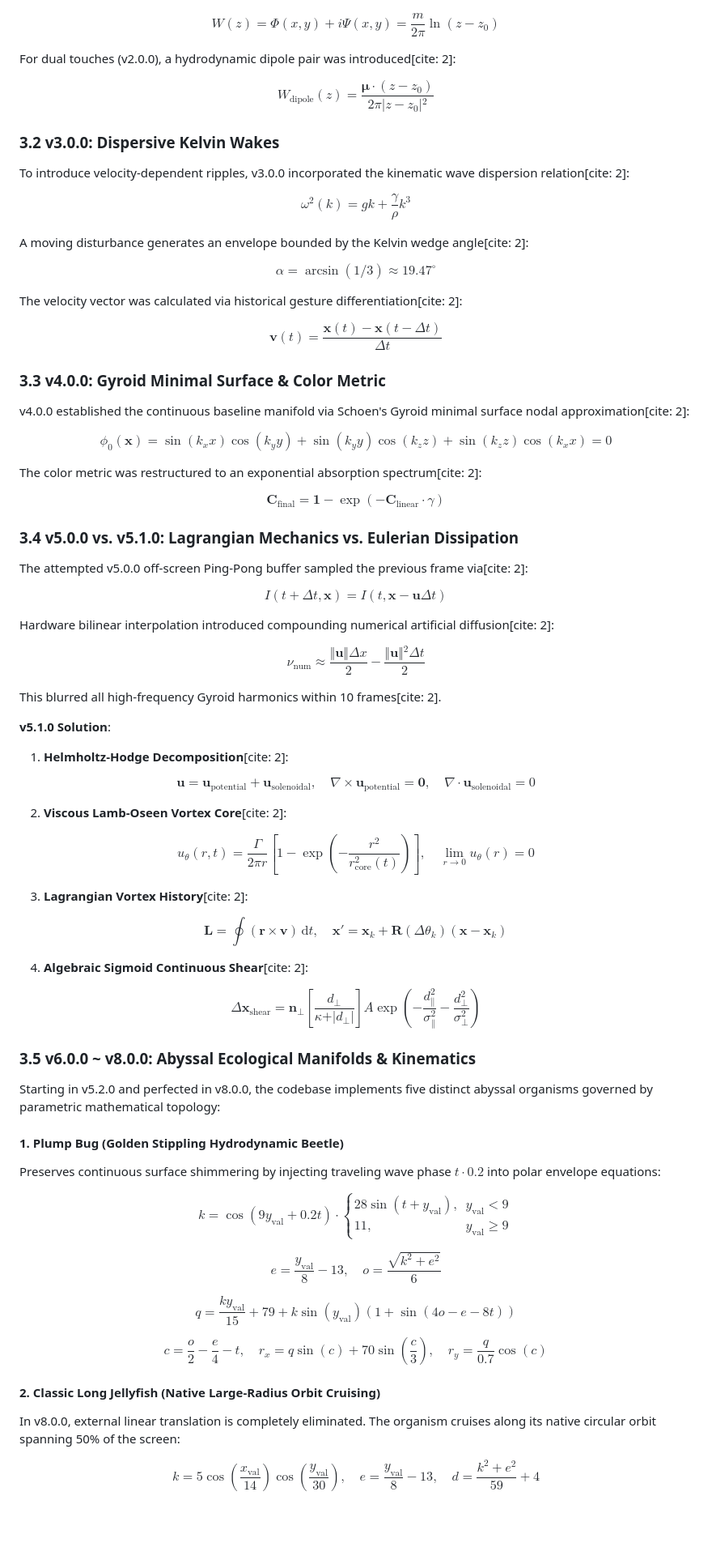
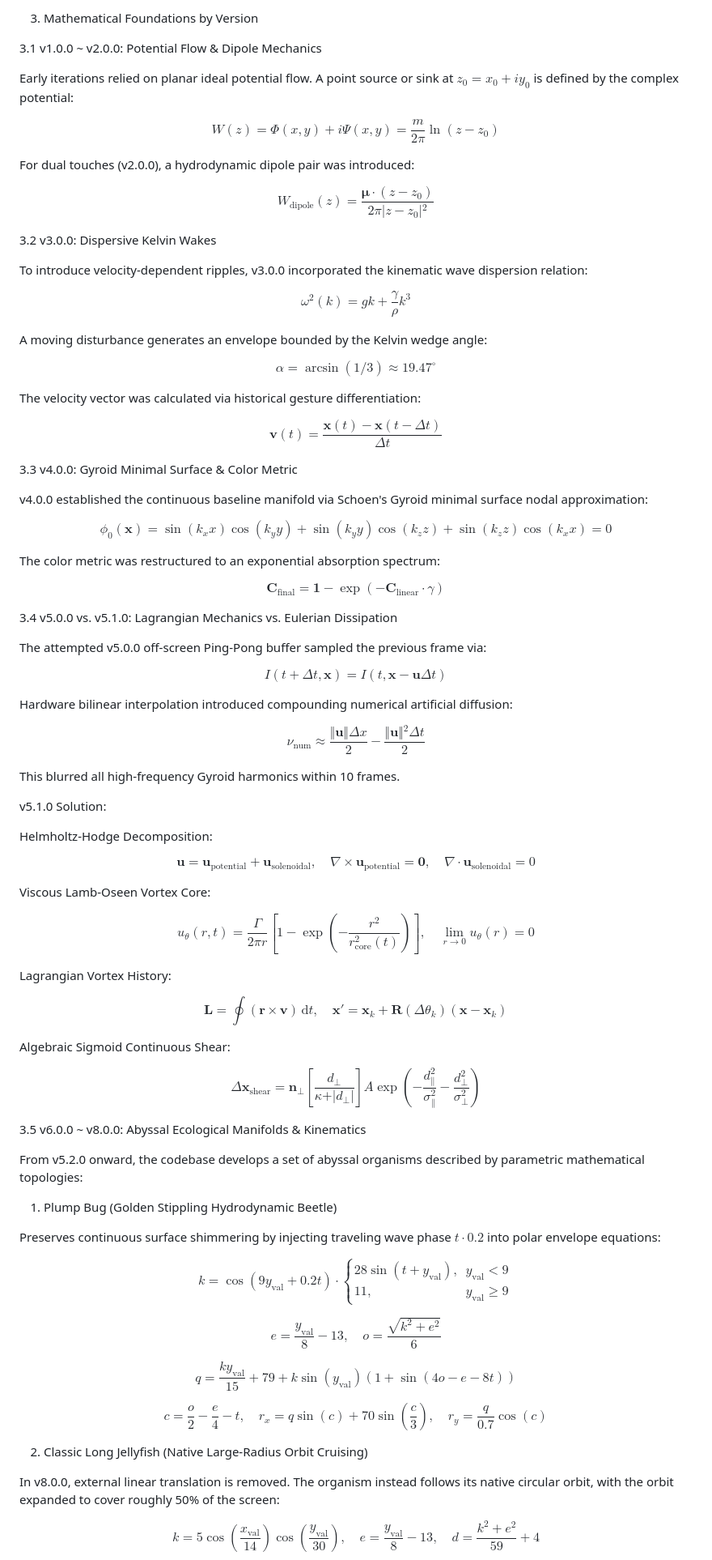
Before and after one commit to Defei-Wang/agsl-fluid-wallpaper, a Markdown page: README.md, the part around one of its changes. Shown at 81% size. Rendered like a GitHub page; blank space fills up the shorter version.

```diff
--- a/README.md
+++ b/README.md
@@ -51,69 +119,74 @@ Early iterations relied on planar ideal potential flow[cite: 2]. A point source
+3. Mathematical Foundations by Version
+
+3.1 v1.0.0 ~ v2.0.0: Potential Flow & Dipole Mechanics
+
+Early iterations relied on planar ideal potential flow. A point source or sink at $z_0 = x_0 + i y_0$ is defined by the complex potential:
 
 $$W(z) = \Phi(x, y) + i \Psi(x, y) = \frac{m}{2\pi} \ln(z - z_0)$$
 
-For dual touches (v2.0.0), a hydrodynamic dipole pair was introduced[cite: 2]:
+For dual touches (v2.0.0), a hydrodynamic dipole pair was introduced:
 
 $$W_{\text{dipole}}(z) = \frac{\boldsymbol{\mu} \cdot (z - z_0)}{2\pi \vert{}z - z_0\vert{}^2}$$
 
-### 3.2 v3.0.0: Dispersive Kelvin Wakes
+3.2 v3.0.0: Dispersive Kelvin Wakes
 
-To introduce velocity-dependent ripples, v3.0.0 incorporated the kinematic wave dispersion relation[cite: 2]:
+To introduce velocity-dependent ripples, v3.0.0 incorporated the kinematic wave dispersion relation:
 
 $$\omega^2(k) = gk + \frac{\gamma}{\rho} k^3$$
 
-A moving disturbance generates an envelope bounded by the Kelvin wedge angle[cite: 2]:
+A moving disturbance generates an envelope bounded by the Kelvin wedge angle:
 
 $$\alpha = \arcsin(1/3) \approx 19.47^\circ$$
 
-The velocity vector was calculated via historical gesture differentiation[cite: 2]:
+The velocity vector was calculated via historical gesture differentiation:
 
 $$\mathbf{v}(t) = \frac{\mathbf{x}(t) - \mathbf{x}(t - \Delta t)}{\Delta t}$$
 
-### 3.3 v4.0.0: Gyroid Minimal Surface & Color Metric
+3.3 v4.0.0: Gyroid Minimal Surface & Color Metric
 
-v4.0.0 established the continuous baseline manifold via Schoen's Gyroid minimal surface nodal approximation[cite: 2]:
+v4.0.0 established the continuous baseline manifold via Schoen's Gyroid minimal surface nodal approximation:
 
 $$\phi_0(\mathbf{x}) = \sin(k_x x) \cos(k_y y) + \sin(k_y y) \cos(k_z z) + \sin(k_z z) \cos(k_x x) = 0$$
 
-The color metric was restructured to an exponential absorption spectrum[cite: 2]:
+The color metric was restructured to an exponential absorption spectrum:
 
 $$\mathbf{C}_{\text{final}} = \mathbf{1} - \exp(-\mathbf{C}_{\text{linear}} \cdot \gamma)$$
 
-### 3.4 v5.0.0 vs. v5.1.0: Lagrangian Mechanics vs. Eulerian Dissipation
+3.4 v5.0.0 vs. v5.1.0: Lagrangian Mechanics vs. Eulerian Dissipation
 
-The attempted v5.0.0 off-screen Ping-Pong buffer sampled the previous frame via[cite: 2]:
+The attempted v5.0.0 off-screen Ping-Pong buffer sampled the previous frame via:
 
 $$I(t + \Delta t, \mathbf{x}) = I(t, \mathbf{x} - \mathbf{u} \Delta t)$$
 
-Hardware bilinear interpolation introduced compounding numerical artificial diffusion[cite: 2]:
+Hardware bilinear interpolation introduced compounding numerical artificial diffusion:
 
 $$\nu_{\text{num}} \approx \frac{\Vert{}\mathbf{u}\Vert{} \Delta x}{2} - \frac{\Vert{}\mathbf{u}\Vert{}^2 \Delta t}{2}$$
 
-This blurred all high-frequency Gyroid harmonics within 10 frames[cite: 2].
+This blurred all high-frequency Gyroid harmonics within 10 frames.
 
-**v5.1.0 Solution**:
+v5.1.0 Solution:
 
-1. **Helmholtz-Hodge Decomposition**[cite: 2]:
+Helmholtz-Hodge Decomposition:
 
 $$\mathbf{u} = \mathbf{u}_{\text{potential}} + \mathbf{u}_{\text{solenoidal}}, \quad \nabla \times \mathbf{u}_{\text{potential}} = \mathbf{0}, \quad \nabla \cdot \mathbf{u}_{\text{solenoidal}} = 0$$
 
-2. **Viscous Lamb-Oseen Vortex Core**[cite: 2]:
+Viscous Lamb-Oseen Vortex Core:
 
 $$u_\theta(r, t) = \frac{\Gamma}{2\pi r} \left[ 1 - \exp\left(-\frac{r^2}{r_{\text{core}}^2(t)}\right) \right], \quad \lim_{r \to 0} u_\theta(r) = 0$$
 
-3. **Lagrangian Vortex History**[cite: 2]:
+Lagrangian Vortex History:
 
 $$\mathbf{L} = \oint (\mathbf{r} \times \mathbf{v}) \, \mathrm{d}t, \quad \mathbf{x}' = \mathbf{x}_k + \mathbf{R}(\Delta \theta_k) (\mathbf{x} - \mathbf{x}_k)$$
 
-4. **Algebraic Sigmoid Continuous Shear**[cite: 2]:
+Algebraic Sigmoid Continuous Shear:
 
 $$\Delta \mathbf{x}_{\text{shear}} = \mathbf{n}_\perp \left[ \frac{d_\perp}{\kappa + \vert{}d_\perp\vert{}} \right] A \exp\left(-\frac{d_\parallel^2}{\sigma_\parallel^2} - \frac{d_\perp^2}{\sigma_\perp^2}\right)$$
 
-### 3.5 v6.0.0 ~ v8.0.0: Abyssal Ecological Manifolds & Kinematics
+3.5 v6.0.0 ~ v8.0.0: Abyssal Ecological Manifolds & Kinematics
 
-Starting in v5.2.0 and perfected in v8.0.0, the codebase implements five distinct abyssal organisms governed by parametric mathematical topology:
+From v5.2.0 onward, the codebase develops a set of abyssal organisms described by parametric mathematical topologies:
 
-#### 1. Plump Bug (Golden Stippling Hydrodynamic Beetle)
+1. Plump Bug (Golden Stippling Hydrodynamic Beetle)
 
 Preserves continuous surface shimmering by injecting traveling wave phase $t \cdot 0.2$ into polar envelope equations:
 
@@ -125,9 +198,9 @@ $$q = \frac{k y_{\text{val}}}{15} + 79 + k \sin(y_{\text{val}}) \left( 1 + \sin(
 
 $$c = \frac{o}{2} - \frac{e}{4} - t, \quad r_x = q \sin(c) + 70 \sin\left(\frac{c}{3}\right), \quad r_y = \frac{q}{0.7} \cos(c)$$
 
-#### 2. Classic Long Jellyfish (Native Large-Radius Orbit Cruising)
+2. Classic Long Jellyfish (Native Large-Radius Orbit Cruising)
 
-In v8.0.0, external linear translation is completely eliminated. The organism cruises along its native circular orbit spanning 50% of the screen:
+In v8.0.0, external linear translation is removed. The organism instead follows its native circular orbit, with the orbit expanded to cover roughly 50% of the screen:
 
 $$k = 5 \cos\left(\frac{x_{\text{val}}}{14}\right) \cos\left(\frac{y_{\text{val}}}{30}\right), \quad e = \frac{y_{\text{val}}}{8} - 13, \quad d = \frac{k^2 + e^2}{59} + 4$$
 
```
Also changed, not shown: other parts of README.md (+215 -159 lines).
